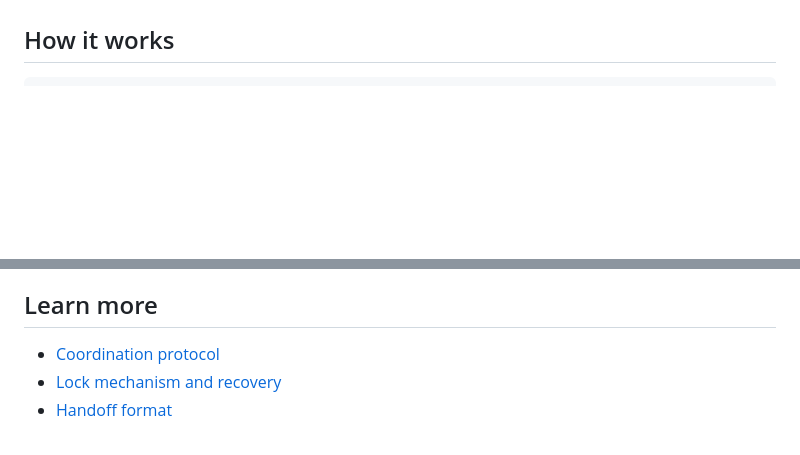
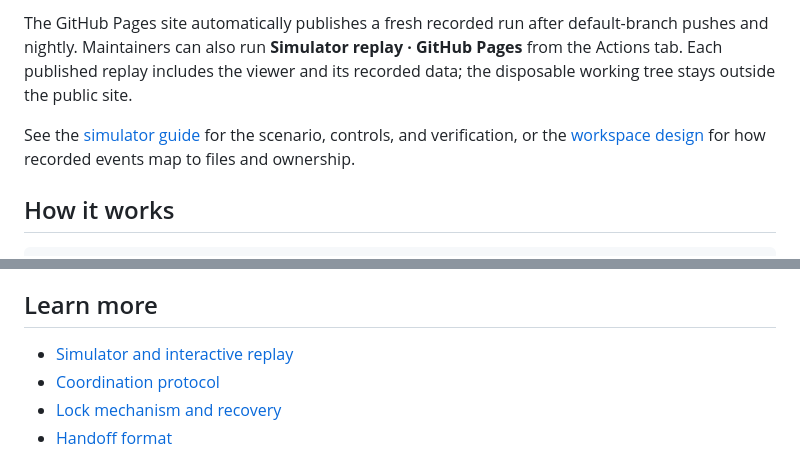
Before and after one commit to trinoris/multi-agents, a Markdown page: README.md, 2 parts joined by grey strips. Rendered like a GitHub page; blank space fills up the shorter version.

```diff
--- a/README.md
+++ b/README.md
@@ -30,3 +67,11 @@ handoffs.
+The GitHub Pages site automatically publishes a fresh recorded run after default-branch
+pushes and nightly. Maintainers can also run **Simulator replay · GitHub Pages** from the
+Actions tab. Each published replay includes the viewer and its recorded data; the
+disposable working tree stays outside the public site.
+
+See the [simulator guide](simulation/README.md) for the scenario, controls, and verification,
+or the [workspace design](simulation/docs/editor-workspace.md) for how recorded events map
+to files and ownership.
 
 ## How it works
 
@@ -126,6 +171,7 @@ trinoris-agent --help
 
 ## Learn more
 
+- [Simulator and interactive replay](simulation/README.md)
 - [Coordination protocol](specs/01-coordination-protocol.md)
 - [Lock mechanism and recovery](specs/02-lock-mechanism.md)
 - [Handoff format](specs/03-handoff-format.md)
```
Also changed, not shown: other parts of README.md (+37 -0 lines), simulation/README.md (added, +77 -0 lines), simulation/docs/editor-workspace.md (added, +51 -0 lines), docs/images/simulation-replay.png (added), 15 other files.
